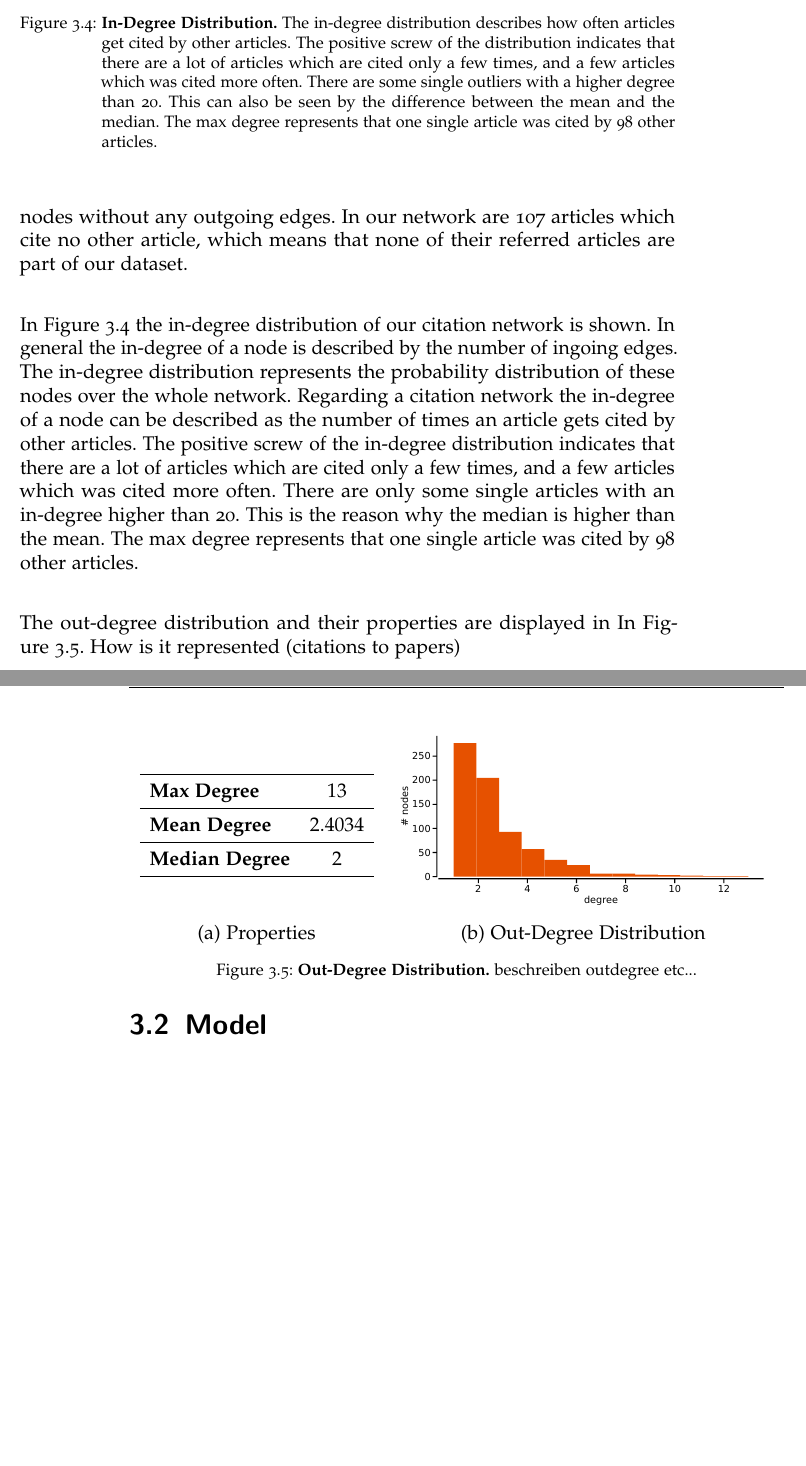
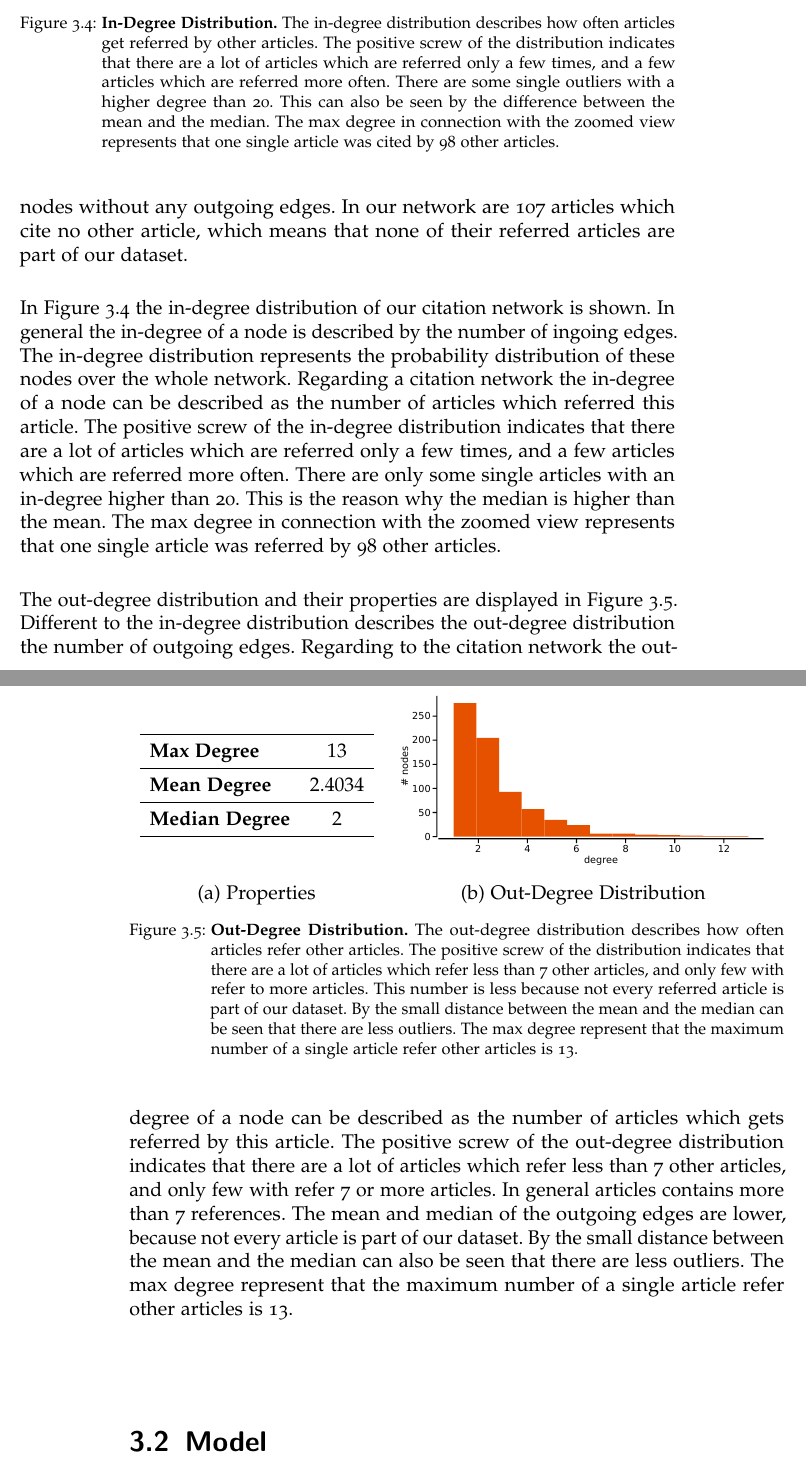
Before and after one commit to thomasmauerhofer/thesis, a LaTeX thesis (main.tex, which reads methods.tex): two parts of pages 31 and 32 of 42 before the commit and two parts of pages 31 and 32 of 44 after it, joined at a grey line, cut so that both start at the same text, the shorter picture padded with empty space. Compiled offline with pdfLaTeX; an older LaTeX class or package is replaced by its successor.

Commit message:
out degree

```diff
--- a/methods.tex
+++ b/methods.tex
@@ -123,11 +123,11 @@ The main properties of our citation network are shown in \Cref{tbl:general_prope
     (b) In-Degree Distribution
     \end{minipage}
   \end{minipage}
-  \caption[In-Degree Distribution of the Citation Network]{\textbf{In-Degree Distribution.} The in-degree distribution describes how often articles get cited by other articles. The positive screw of the distribution indicates that there are a lot of articles which are cited only a few times, and a few articles which was cited more often. There are some single outliers with a higher degree than 20. This can also be seen by the difference between the mean and the median. The max degree represents that one single article was cited by 98 other articles.}
+  \caption[In-Degree Distribution of the Citation Network]{\textbf{In-Degree Distribution.} The in-degree distribution describes how often articles get referred by other articles. The positive screw of the distribution indicates that there are a lot of articles which are referred only a few times, and a few articles which are referred more often. There are some single outliers with a higher degree than 20. This can also be seen by the difference between the mean and the median. The max degree in connection with the zoomed view represents that one single article was cited by 98 other articles.}
   \label{fig:indegree_distribution}
 \end{figure}
 
-In \Cref{fig:indegree_distribution} the in-degree distribution of our citation network is shown. In general the in-degree of a node is described by the number of ingoing edges. The in-degree distribution represents the probability distribution of these nodes over the whole network. Regarding a citation network the in-degree of a node can be described as the number of times an article gets cited by other articles. The positive screw of the in-degree distribution indicates that there are a lot of articles which are cited only a few times, and a few articles which was cited more often. There are only some single articles with an in-degree higher than 20. This is the reason why the median is higher than the mean. The max degree represents that one single article was cited by 98 other articles.
+In \Cref{fig:indegree_distribution} the in-degree distribution of our citation network is shown. In general the in-degree of a node is described by the number of ingoing edges. The in-degree distribution represents the probability distribution of these nodes over the whole network. Regarding a citation network the in-degree of a node can be described as the number of articles which referred this article. The positive screw of the in-degree distribution indicates that there are a lot of articles which are referred only a few times, and a few articles which are referred more often. There are only some single articles with an in-degree higher than 20. This is the reason why the median is higher than the mean. The max degree in connection with the zoomed view represents that one single article was referred by 98 other articles.
 
 \begin{figure}[!t]
   \begin{minipage}[!t]{\textwidth}
@@ -149,11 +149,11 @@ In \Cref{fig:indegree_distribution} the in-degree distribution of our citation n
     (b) Out-Degree Distribution
     \end{minipage}
   \end{minipage}
-\caption[Out-Degree Distribution of the Citation Network]{\textbf{Out-Degree Distribution.} beschreiben outdegree etc...}
+\caption[Out-Degree Distribution of the Citation Network]{\textbf{Out-Degree Distribution.} The out-degree distribution describes how often articles refer other articles. The positive screw of the distribution indicates that there are a lot of articles which refer less than 7 other articles, and only few with refer to more articles. This number is less because not every referred article is part of our dataset. By the small distance between the mean and the median can be seen that there are less outliers. The max degree represent that the maximum number of a single article refer other articles is 13.}
 \label{fig:outdegree_distribution}
 \end{figure}
 
-The out-degree distribution and their properties are displayed in In \Cref{fig:outdegree_distribution}. How is it represented (citations to papers)
+The out-degree distribution and their properties are displayed in \Cref{fig:outdegree_distribution}. Different to the in-degree distribution describes the out-degree distribution the number of outgoing edges. Regarding to the citation network the out-degree of a node can be described as the number of articles which gets referred by this article. The positive screw of the out-degree distribution indicates that there are a lot of articles which refer less than 7 other articles, and only few with refer 7 or more articles. In general articles contains more than 7 references. The mean and median of the outgoing edges are lower, because not every article is part of our dataset. By the small distance between the mean and the median can also be seen that there are less outliers. The max degree represent that the maximum number of a single article refer other articles is 13.
 
 \section{Model}
 \label{sec:model}
```
